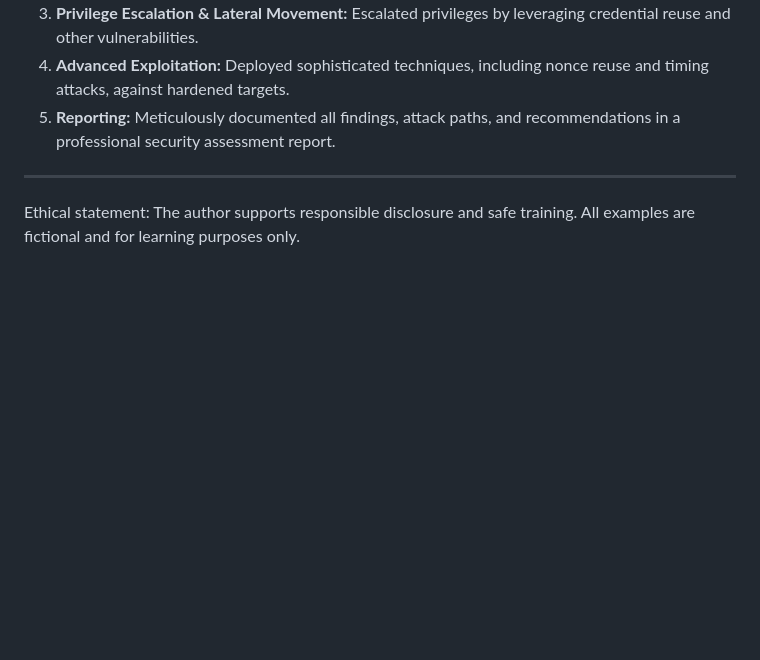
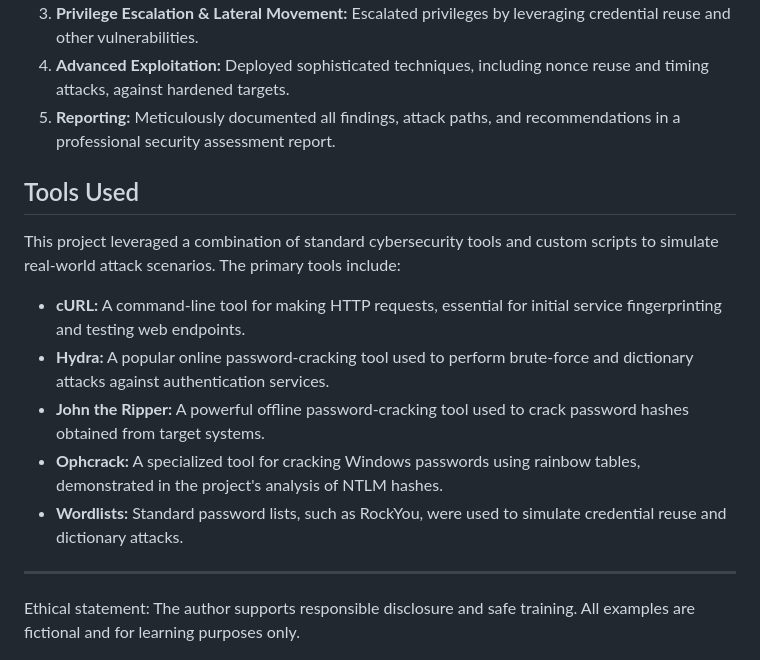
Before and after one commit to reinesaj2/solo-red-team, a Markdown page: README.md, the part around the change. GitHub-like rendering; blank space fills up the shorter version.

Commit message:
docs: update Tools Used section in README

```diff
--- a/README.md
+++ b/README.md
@@ -51,6 +51,16 @@ This project followed a structured, five-phase ethical hacking methodology:
 4.  **Advanced Exploitation:** Deployed sophisticated techniques, including nonce reuse and timing attacks, against hardened targets.
 5.  **Reporting:** Meticulously documented all findings, attack paths, and recommendations in a professional security assessment report.
 
+## Tools Used
+
+This project leveraged a combination of standard cybersecurity tools and custom scripts to simulate real-world attack scenarios. The primary tools include:
+
+*   **cURL:** A command-line tool for making HTTP requests, essential for initial service fingerprinting and testing web endpoints.
+*   **Hydra:** A popular online password-cracking tool used to perform brute-force and dictionary attacks against authentication services.
+*   **John the Ripper:** A powerful offline password-cracking tool used to crack password hashes obtained from target systems.
+*   **Ophcrack:** A specialized tool for cracking Windows passwords using rainbow tables, demonstrated in the project's analysis of NTLM hashes.
+*   **Wordlists:** Standard password lists, such as RockYou, were used to simulate credential reuse and dictionary attacks.
+
 ---
 
 Ethical statement: The author supports responsible disclosure and safe training. All examples are fictional and for learning purposes only.
```
